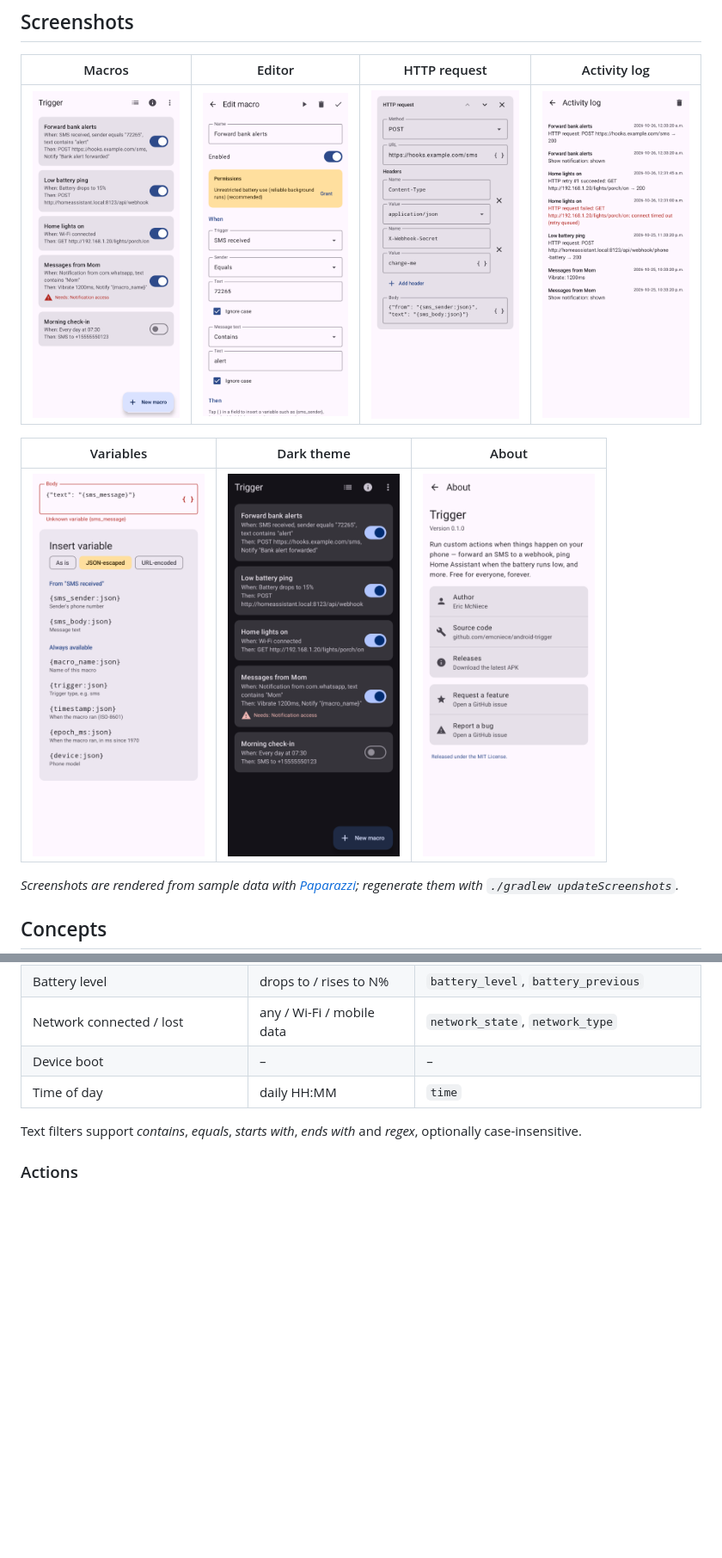
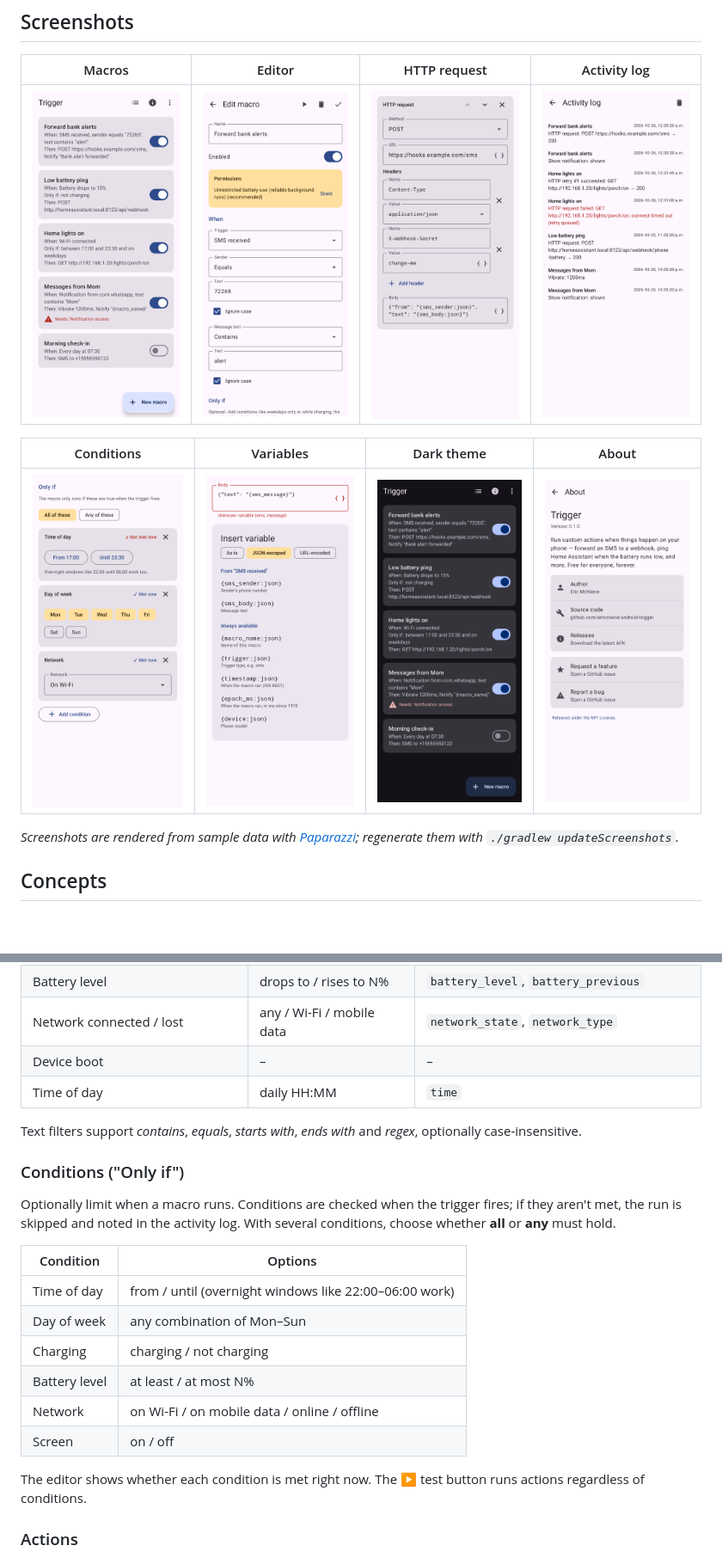
Before and after one commit to emcniece/android-trigger, a Markdown page: README.md, 2 parts joined by grey strips. Shown at 86% size. Rendered like a GitHub page; pictures changed too: docs/screenshots/constraints.png (added), docs/screenshots/macroEditor.png, docs/screenshots/macroList.png; blank space fills up the shorter version.

```diff
--- a/README.md
+++ b/README.md
@@ -12,9 +12,9 @@ This is a simplified version of the [MacroDroid](https://www.macrodroid.com/) ap
 |---|---|---|---|
 | <img src="docs/screenshots/macroList.png" width="200" alt="Macro list"> | <img src="docs/screenshots/macroEditor.png" width="200" alt="Macro editor: SMS trigger with sender and text filters"> | <img src="docs/screenshots/macroEditorHttp.png" width="200" alt="HTTP request action with headers and a templated JSON body"> | <img src="docs/screenshots/activityLog.png" width="200" alt="Activity log"> |
 
-| Variables | Dark theme | About |
-|---|---|---|
-| <img src="docs/screenshots/variables.png" width="200" alt="Unknown variable warning and the insert-variable picker"> | <img src="docs/screenshots/macroListDark.png" width="200" alt="Macro list in dark theme"> | <img src="docs/screenshots/about.png" width="200" alt="About page"> |
+| Conditions | Variables | Dark theme | About |
+|---|---|---|---|
+| <img src="docs/screenshots/constraints.png" width="200" alt="Only-if conditions: time window, weekdays and Wi-Fi, with live status"> | <img src="docs/screenshots/variables.png" width="200" alt="Unknown variable warning and the insert-variable picker"> | <img src="docs/screenshots/macroListDark.png" width="200" alt="Macro list in dark theme"> | <img src="docs/screenshots/about.png" width="200" alt="About page"> |
 
 *Screenshots are rendered from sample data with [Paparazzi](https://github.com/cashapp/paparazzi); regenerate them with `./gradlew updateScreenshots`.*
 
@@ -35,6 +35,21 @@ Like MacroDroid, the unit of automation is a **macro**: one **trigger** (with op
 | Time of day | daily HH:MM | `time` |
 
 Text filters support *contains*, *equals*, *starts with*, *ends with* and *regex*, optionally case-insensitive.
+
+### Conditions ("Only if")
+
+Optionally limit when a macro runs. Conditions are checked when the trigger fires; if they aren't met, the run is skipped and noted in the activity log. With several conditions, choose whether **all** or **any** must hold.
+
+| Condition | Options |
+|---|---|
+| Time of day | from / until (overnight windows like 22:00–06:00 work) |
+| Day of week | any combination of Mon–Sun |
+| Charging | charging / not charging |
+| Battery level | at least / at most N% |
+| Network | on Wi-Fi / on mobile data / online / offline |
+| Screen | on / off |
+
+The editor shows whether each condition is met right now. The ▶ test button runs actions regardless of conditions.
 
 ### Actions
 
```
Also changed, not shown: other parts of README.md (+1 -1 lines), 9 other files.
